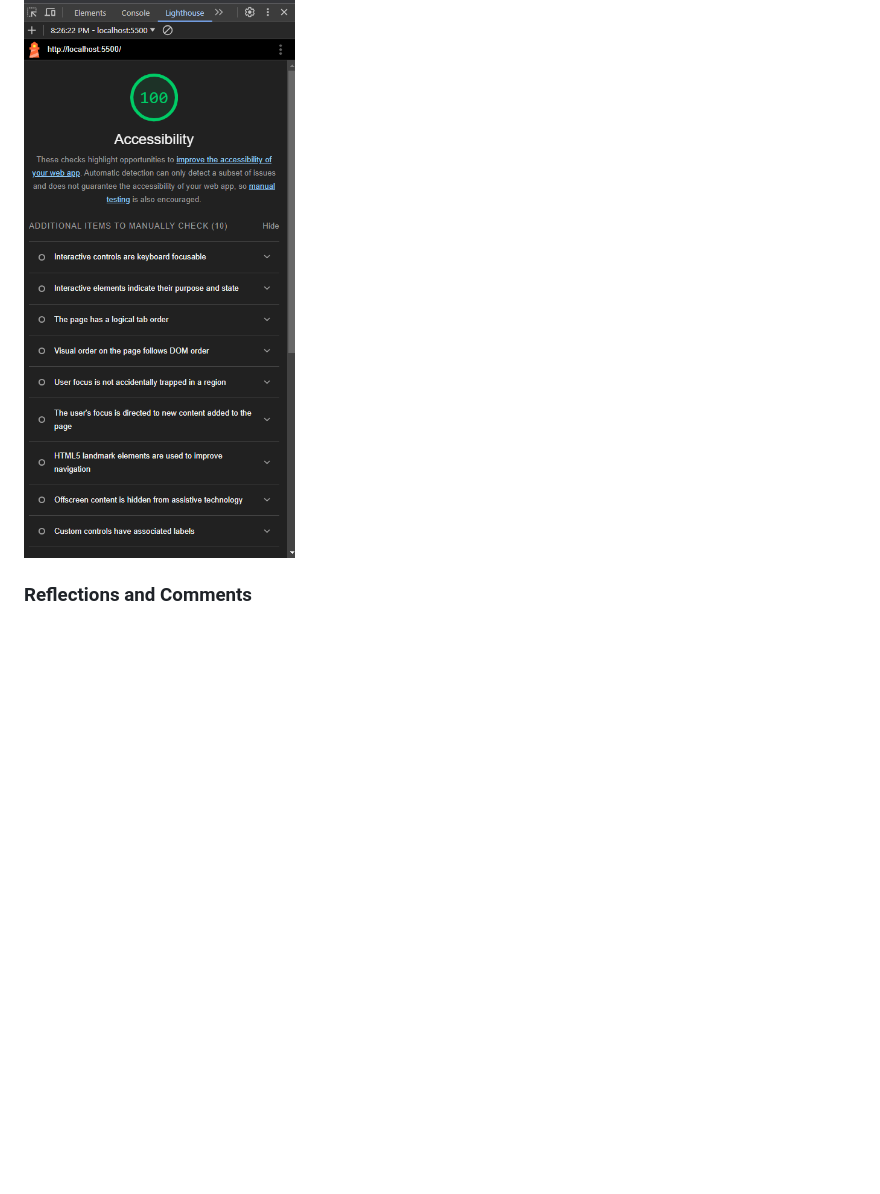
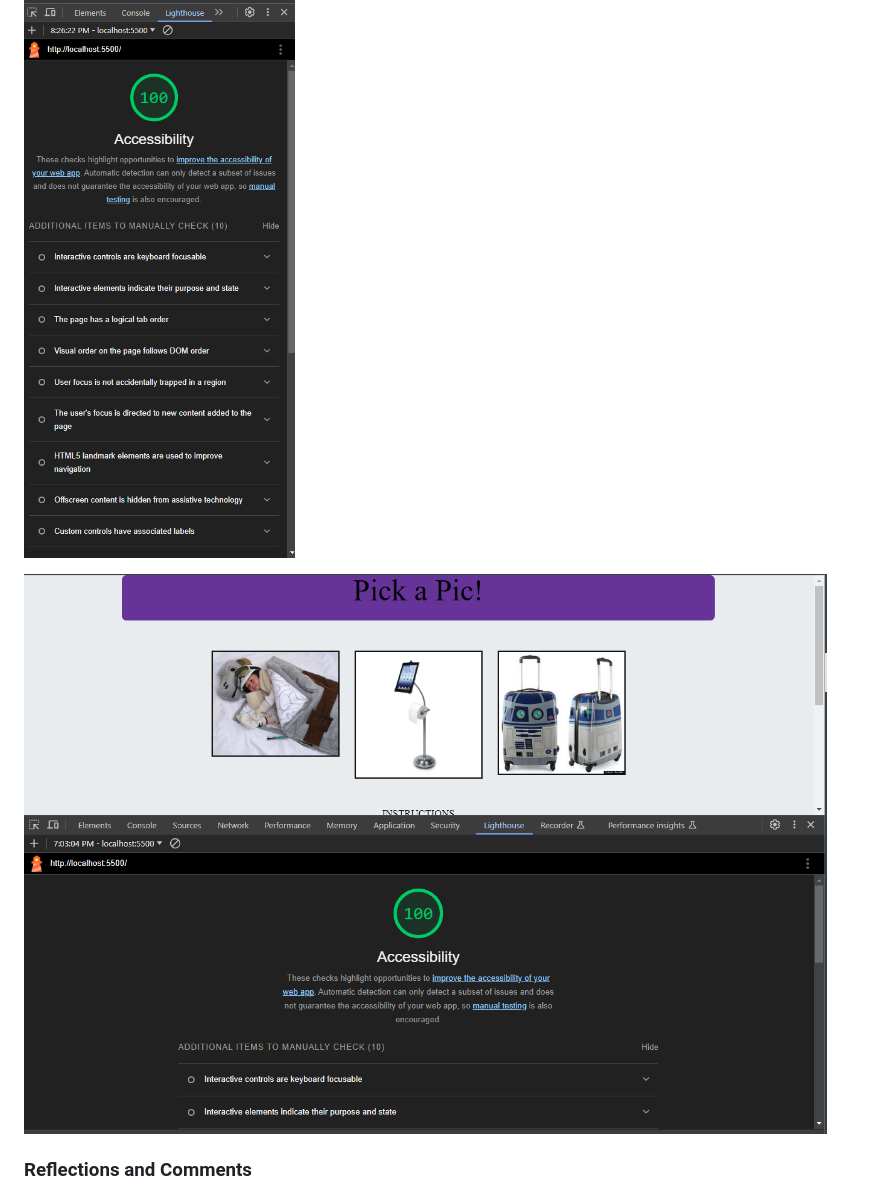
Before and after one commit to brendanhuddleston18/odd-duck, a Markdown page: README.md, the part around the change. Drawn GitHub-style; pictures changed too: img/lighthouse3.png (added); blank space fills up the shorter version.

```diff
--- a/README.md
+++ b/README.md
@@ -17,6 +17,8 @@ I Build a site that dynamically changes pictures on the screen after the user cl
 
 ![secondlighthouse](img/lighthouse2.png)
 
+![thirdLighthouse](img/lighthouse3.png)
+
 ### Reflections and Comments
 
 * Consider including the answers to your daily journal and submission questions here
```
Also changed, not shown: 1 other file.
